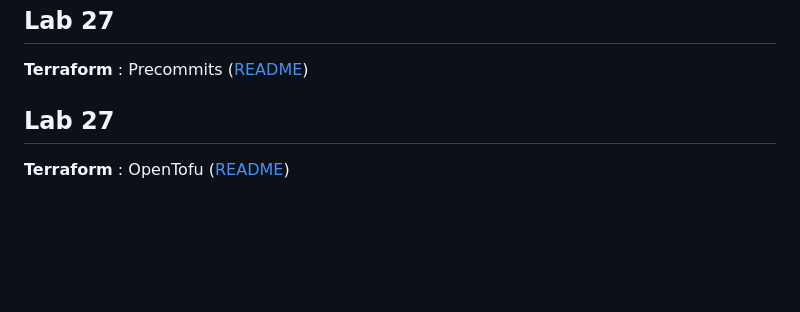
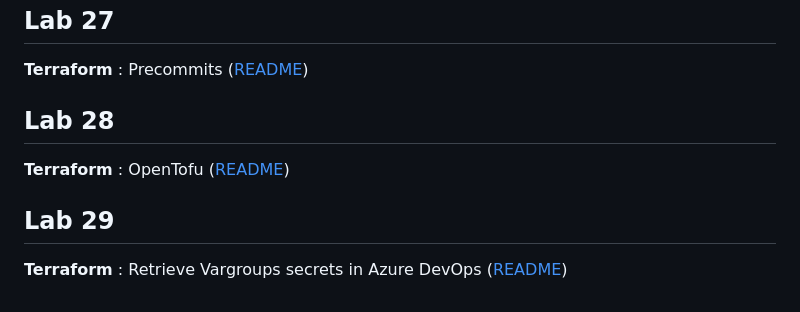
Before and after one commit to gurretl/labs, a Markdown page: README.md, the part around the change. Rendered like a GitHub page; blank space fills up the shorter version.

```diff
--- a/README.md
+++ b/README.md
@@ -100,5 +100,8 @@ Lionel
 ## Lab 27
 **Terraform** : Precommits ([README](https://github.com/gurretl/labs/blob/main/Lab-27/README.md))
 
-## Lab 27
+## Lab 28
 **Terraform** : OpenTofu ([README](https://github.com/gurretl/labs/blob/main/Lab-28/README.md))
+
+## Lab 29
+**Terraform** : Retrieve Vargroups secrets in Azure DevOps ([README](https://github.com/gurretl/labs/blob/main/Lab-29/README.md))
```
